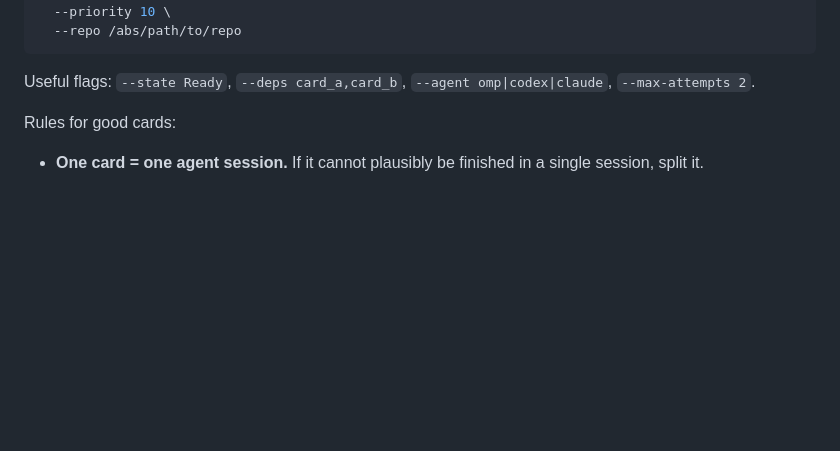
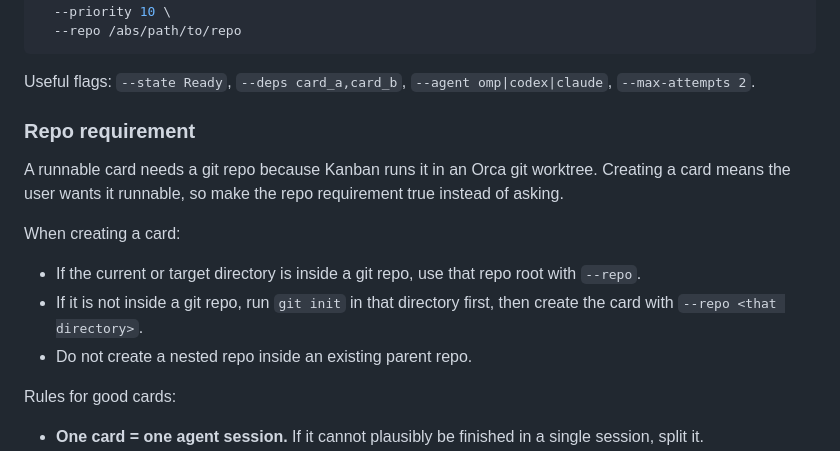
Before and after one commit to razshlomo/orca-kanban, a Markdown page: skills/orca-kanban/SKILL.md, the part around the change. GitHub-like rendering; blank space fills up the shorter version.

Commit message:
Update kanban repo requirement skill

```diff
--- a/skills/orca-kanban/SKILL.md
+++ b/skills/orca-kanban/SKILL.md
@@ -60,6 +60,20 @@ kanban card add "<short imperative title>" \
 
 Useful flags: `--state Ready`, `--deps card_a,card_b`, `--agent omp|codex|claude`,
 `--max-attempts 2`.
+
+### Repo requirement
+
+A runnable card needs a git repo because Kanban runs it in an Orca git worktree.
+Creating a card means the user wants it runnable, so make the repo requirement true
+instead of asking.
+
+When creating a card:
+
+- If the current or target directory is inside a git repo, use that repo root with
+  `--repo`.
+- If it is not inside a git repo, run `git init` in that directory first, then create
+  the card with `--repo <that directory>`.
+- Do not create a nested repo inside an existing parent repo.
 
 Rules for good cards:
 
```
